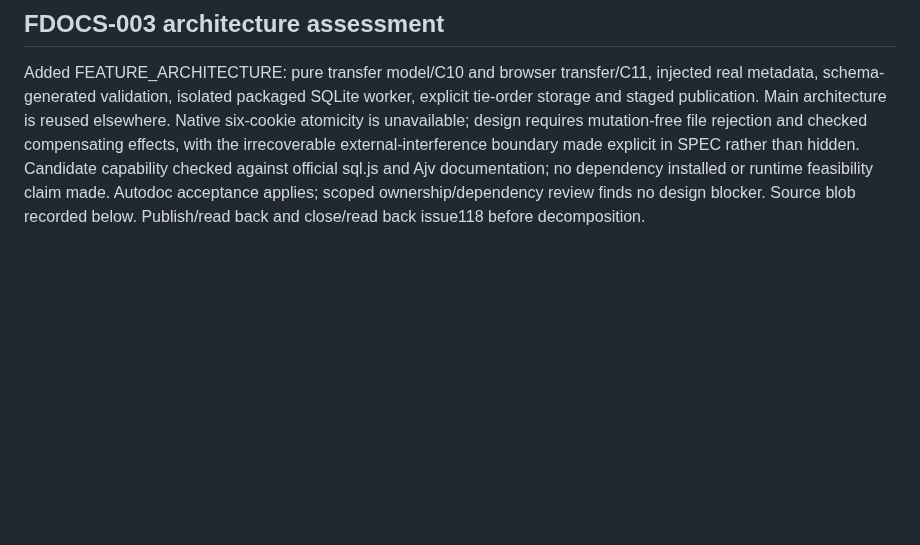
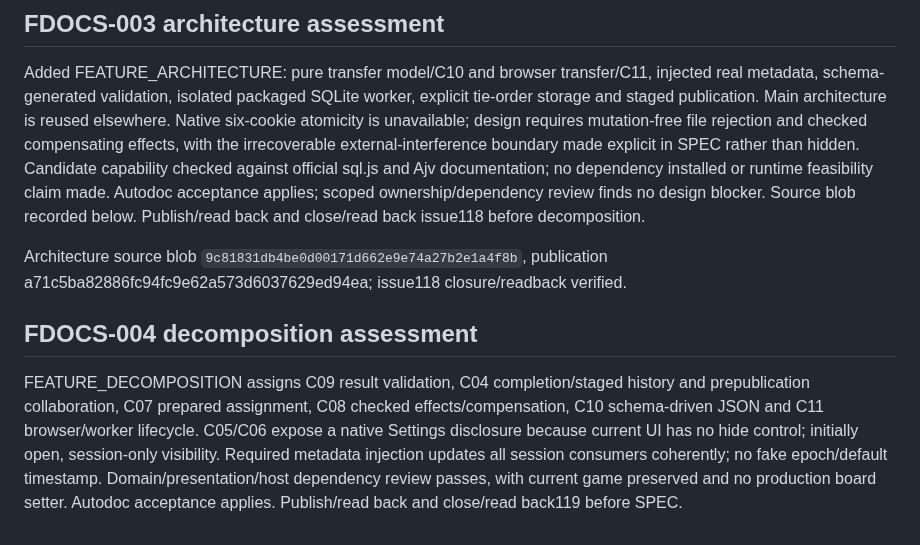
Before and after one commit to pchemguy/SDD-Manager-Demo-Tetris-ChatGPT-Featured-V2, a Markdown page: docs/dev/FEATURE_PREPARATION.md, the part around the change. GitHub-like rendering; blank space fills up the shorter version.

Commit message:
[007_5f955b0/FDOCS-004] Define snapshot and restore collaboration

```diff
--- a/docs/dev/FEATURE_PREPARATION.md
+++ b/docs/dev/FEATURE_PREPARATION.md
@@ -67,3 +67,9 @@ Human reply `k` accepts FEATURE at commit `9c64fac491567938d1efc20d45da33c119f69
 ## FDOCS-003 architecture assessment
 
 Added FEATURE_ARCHITECTURE: pure transfer model/C10 and browser transfer/C11, injected real metadata, schema-generated validation, isolated packaged SQLite worker, explicit tie-order storage and staged publication. Main architecture is reused elsewhere. Native six-cookie atomicity is unavailable; design requires mutation-free file rejection and checked compensating effects, with the irrecoverable external-interference boundary made explicit in SPEC rather than hidden. Candidate capability checked against official sql.js and Ajv documentation; no dependency installed or runtime feasibility claim made. Autodoc acceptance applies; scoped ownership/dependency review finds no design blocker. Source blob recorded below. Publish/read back and close/read back issue118 before decomposition.
+
+Architecture source blob `9c81831db4be0d00171d662e9e74a27b2e1a4f8b`, publication a71c5ba82886fc94fc9e62a573d6037629ed94ea; issue118 closure/readback verified.
+
+## FDOCS-004 decomposition assessment
+
+FEATURE_DECOMPOSITION assigns C09 result validation, C04 completion/staged history and prepublication collaboration, C07 prepared assignment, C08 checked effects/compensation, C10 schema-driven JSON and C11 browser/worker lifecycle. C05/C06 expose a native Settings disclosure because current UI has no hide control; initially open, session-only visibility. Required metadata injection updates all session consumers coherently; no fake epoch/default timestamp. Domain/presentation/host dependency review passes, with current game preserved and no production board setter. Autodoc acceptance applies. Publish/read back and close/read back119 before SPEC.
```
Also changed, not shown: docs/dev/FEATURE_DECOMPOSITION.md (added, +51 -0 lines), docs/dev/FEATURE_DOCS_TASKS.md (+1 -1 lines).
